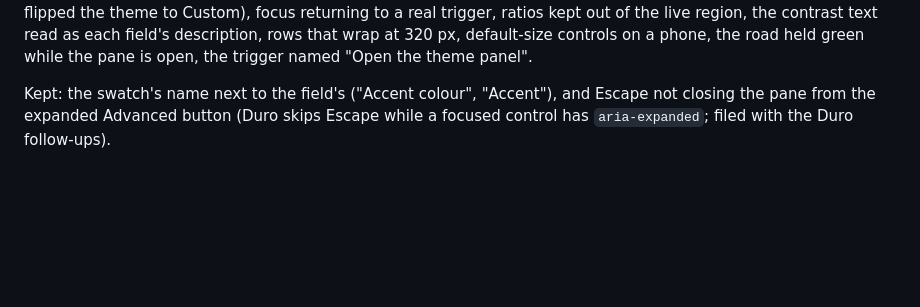
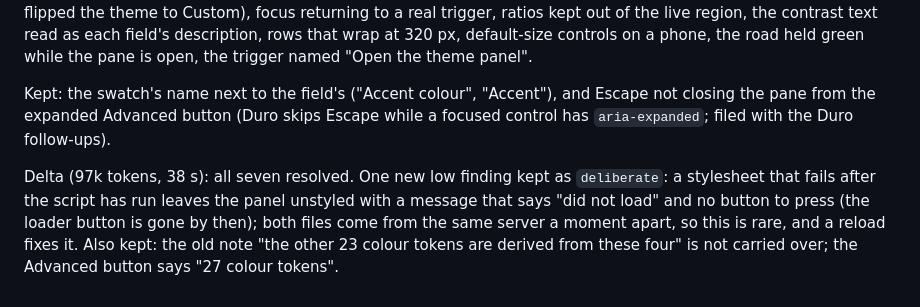
Before and after one commit to greenharness/greenharness.github.io, a Markdown page: docs/plans/2026-11-01-theme-pane.md, the part around the change. GitHub-like rendering; blank space fills up the shorter version.

Commit message:
docs(plan): theme pane delta recorded
Co-Authored-By: Claude Haiku 5.5 <noreply@anthropic.com>

```diff
--- a/docs/plans/2026-11-01-theme-pane.md
+++ b/docs/plans/2026-11-01-theme-pane.md
@@ -54,3 +54,5 @@ Not observed, and why: the 500 px render (the pane and sheet geometry is Duro's,
 Implementation review (approve-with-changes, 7 findings): the Reset check is now the export of the untouched theme, 320 px and Escape are tested, the loader removes its elements on failure and clears its message on success, the store is built by a function, names fixed, README says why the dev dependencies exist. Interface review (advisory, 11 findings): fixed a hex field that saved on blur without an edit (it marked tokens as edited and flipped the theme to Custom), focus returning to a real trigger, ratios kept out of the live region, the contrast text read as each field's description, rows that wrap at 320 px, default-size controls on a phone, the road held green while the pane is open, the trigger named "Open the theme panel".
 
 Kept: the swatch's name next to the field's ("Accent colour", "Accent"), and Escape not closing the pane from the expanded Advanced button (Duro skips Escape while a focused control has `aria-expanded`; filed with the Duro follow-ups).
+
+Delta (97k tokens, 38 s): all seven resolved. One new low finding kept as `deliberate`: a stylesheet that fails after the script has run leaves the panel unstyled with a message that says "did not load" and no button to press (the loader button is gone by then); both files come from the same server a moment apart, so this is rare, and a reload fixes it. Also kept: the old note "the other 23 colour tokens are derived from these four" is not carried over; the Advanced button says "27 colour tokens".
```
